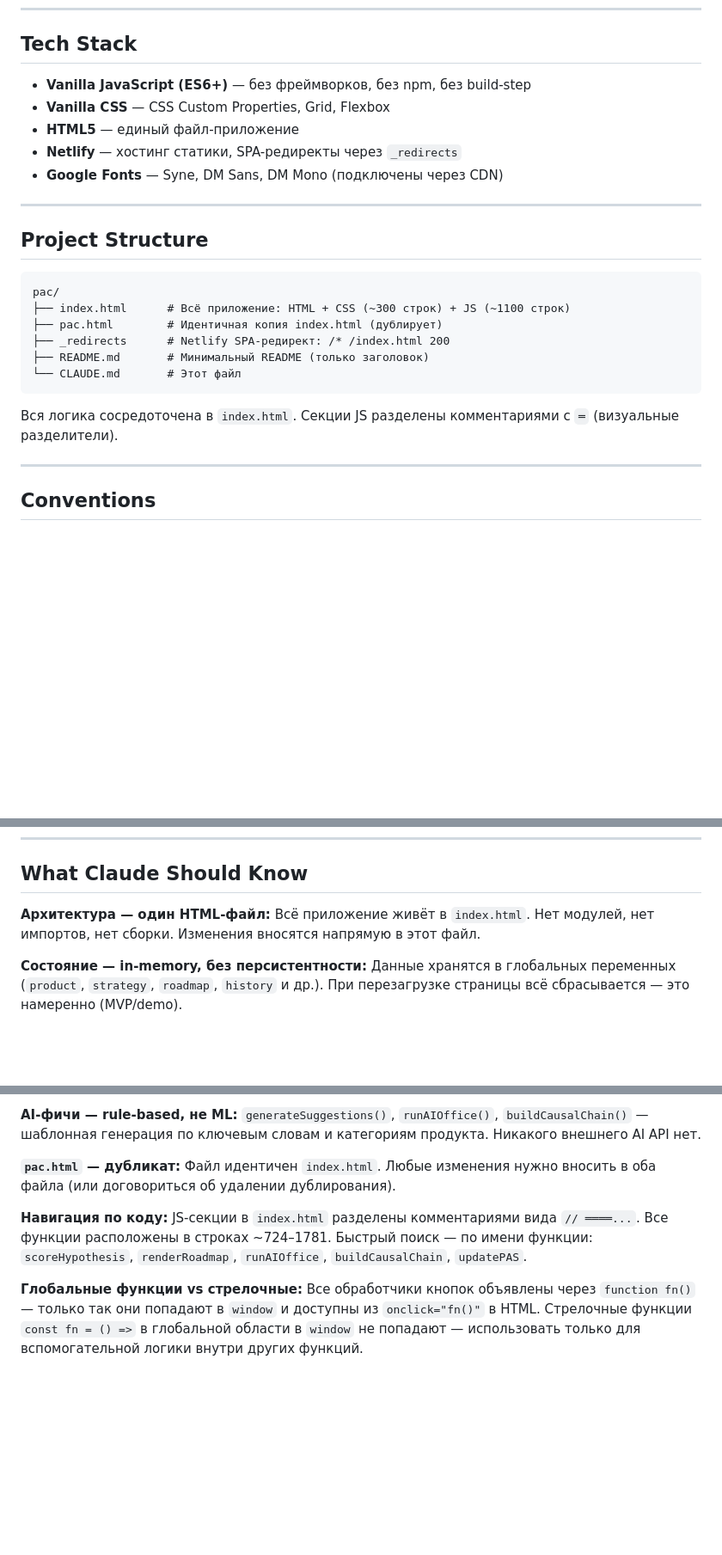
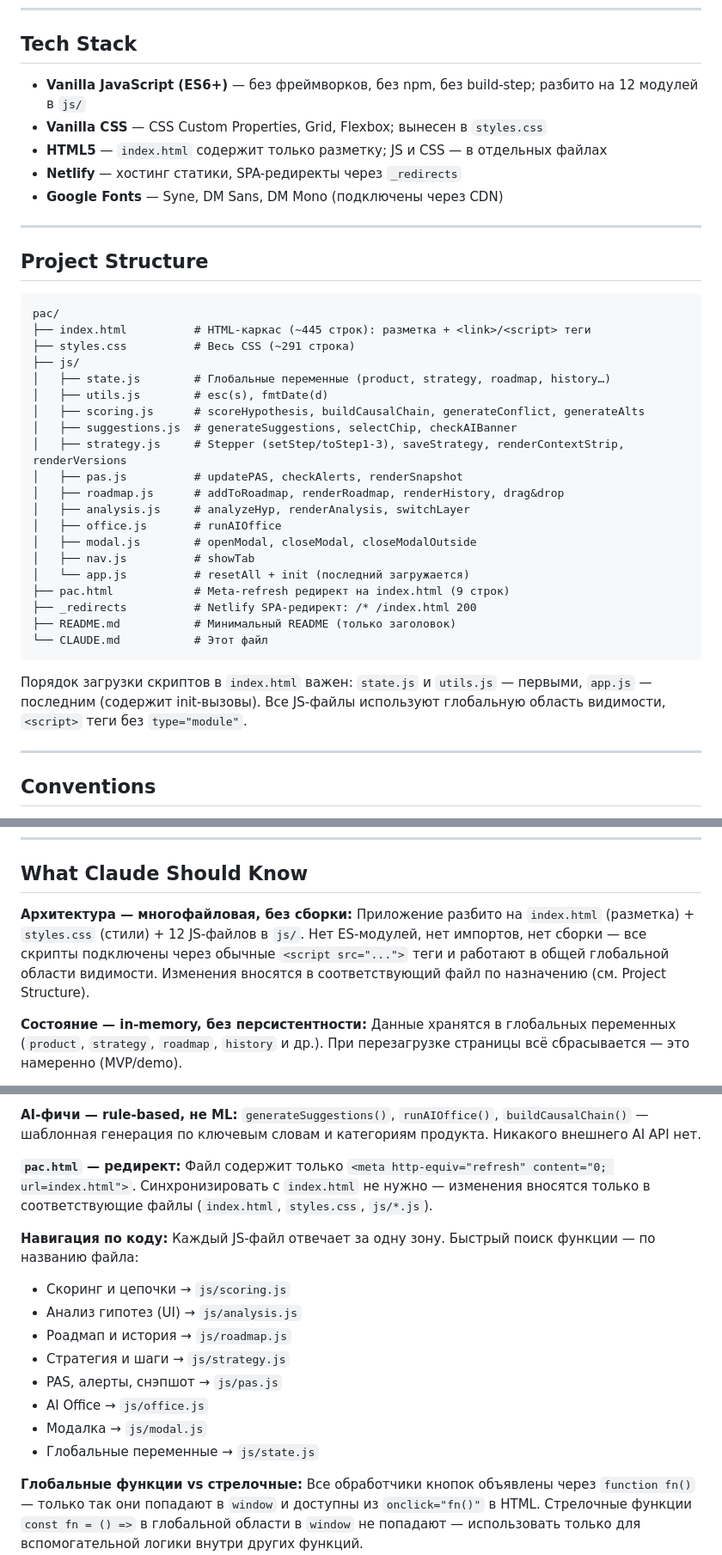
Before and after one commit to arbtrr-ship-it/pac, a Markdown page: CLAUDE.md, 3 parts joined by grey strips. Shown at 86% size. Rendered like a GitHub page; blank space fills up the shorter version.

Commit message:
docs: update CLAUDE.md for multi-file structure
* refactor: split monolithic index.html into separate CSS and JS modules

Extract 1783-line god-file into focused files:
- styles.css (~291 lines) — all CSS extracted from <style> tag
- js/state.js — global state variables
- js/utils.js — esc() and fmtDate() helpers
- js/scoring.js — scoreHypothesis, buildCausalChain, generateConflict, generateAlts
- js/suggestions.js — generateSuggestions, selectChip, checkAIBanner
- js/strategy.js — stepper, saveStrategy, renderContextStrip, renderVersions
- js/pas.js — updatePAS, checkAlerts, renderSnapshot
- js/roadmap.js — addToRoadmap, renderRoadmap, renderHistory, drag&drop
- js/analysis.js — analyzeHyp, renderAnalysis, switchLayer
- js/office.js — runAIOffice
- js/modal.js — openModal, closeModal, closeModalOutside
- js/nav.js — showTab
- js/app.js — resetAll + init

index.html reduced from 1783 to 445 lines (HTML shell only).
pac.html converted from full duplicate to meta-refresh redirect.
No logic changes — identical behavior preserved.

https://claude.ai/code/session_011TQofryEo5V7tgBsMrvBoi

* docs: update CLAUDE.md to reflect multi-file structure after refactoring

- Project Structure: обновлено дерево файлов с описанием каждого js-модуля
- Tech Stack: уточнено что CSS и JS вынесены в отдельные файлы
- What Claude Should Know: обновлены пункты про архитектуру, pac.html и навигацию по коду
- Don't #3: «не разбивай» → «не объединяй обратно»
- Don't #9: убрана инструкция синхронизировать pac.html с index.html

https://claude.ai/code/session_011TQofryEo5V7tgBsMrvBoi

---------

Co-authored-by: Claude <noreply@anthropic.com>

````diff
--- a/CLAUDE.md
+++ b/CLAUDE.md
@@ -7,9 +7,9 @@ AI-ассистент для продуктовых менеджеров: пом
 
 ## Tech Stack
 
-- **Vanilla JavaScript (ES6+)** — без фреймворков, без npm, без build-step
-- **Vanilla CSS** — CSS Custom Properties, Grid, Flexbox
-- **HTML5** — единый файл-приложение
+- **Vanilla JavaScript (ES6+)** — без фреймворков, без npm, без build-step; разбито на 12 модулей в `js/`
+- **Vanilla CSS** — CSS Custom Properties, Grid, Flexbox; вынесен в `styles.css`
+- **HTML5** — `index.html` содержит только разметку; JS и CSS — в отдельных файлах
 - **Netlify** — хостинг статики, SPA-редиректы через `_redirects`
 - **Google Fonts** — Syne, DM Sans, DM Mono (подключены через CDN)
 
@@ -19,14 +19,28 @@ AI-ассистент для продуктовых менеджеров: пом
 
 ```
 pac/
-├── index.html      # Всё приложение: HTML + CSS (~300 строк) + JS (~1100 строк)
-├── pac.html        # Идентичная копия index.html (дублирует)
-├── _redirects      # Netlify SPA-редирект: /* /index.html 200
-├── README.md       # Минимальный README (только заголовок)
-└── CLAUDE.md       # Этот файл
+├── index.html          # HTML-каркас (~445 строк): разметка + <link>/<script> теги
+├── styles.css          # Весь CSS (~291 строка)
+├── js/
+│   ├── state.js        # Глобальные переменные (product, strategy, roadmap, history…)
+│   ├── utils.js        # esc(s), fmtDate(d)
+│   ├── scoring.js      # scoreHypothesis, buildCausalChain, generateConflict, generateAlts
+│   ├── suggestions.js  # generateSuggestions, selectChip, checkAIBanner
+│   ├── strategy.js     # Stepper (setStep/toStep1-3), saveStrategy, renderContextStrip, renderVersions
+│   ├── pas.js          # updatePAS, checkAlerts, renderSnapshot
+│   ├── roadmap.js      # addToRoadmap, renderRoadmap, renderHistory, drag&drop
+│   ├── analysis.js     # analyzeHyp, renderAnalysis, switchLayer
+│   ├── office.js       # runAIOffice
+│   ├── modal.js        # openModal, closeModal, closeModalOutside
+│   ├── nav.js          # showTab
+│   └── app.js          # resetAll + init (последний загружается)
+├── pac.html            # Meta-refresh редирект на index.html (9 строк)
+├── _redirects          # Netlify SPA-редирект: /* /index.html 200
+├── README.md           # Минимальный README (только заголовок)
+└── CLAUDE.md           # Этот файл
 ```
 
-Вся логика сосредоточена в `index.html`. Секции JS разделены комментариями с `═` (визуальные разделители).
+Порядок загрузки скриптов в `index.html` важен: `state.js` и `utils.js` — первыми, `app.js` — последним (содержит init-вызовы). Все JS-файлы используют глобальную область видимости, `<script>` теги без `type="module"`.
 
 ---
 
@@ -62,8 +76,8 @@ pac/
 
 ## What Claude Should Know
 
-**Архитектура — один HTML-файл:**
-Всё приложение живёт в `index.html`. Нет модулей, нет импортов, нет сборки. Изменения вносятся напрямую в этот файл.
+**Архитектура — многофайловая, без сборки:**
+Приложение разбито на `index.html` (разметка) + `styles.css` (стили) + 12 JS-файлов в `js/`. Нет ES-модулей, нет импортов, нет сборки — все скрипты подключены через обычные `<script src="...">` теги и работают в общей глобальной области видимости. Изменения вносятся в соответствующий файл по назначению (см. Project Structure).
 
 **Состояние — in-memory, без персистентности:**
 Данные хранятся в глобальных переменных (`product`, `strategy`, `roadmap`, `history` и др.). При перезагрузке страницы всё сбрасывается — это намеренно (MVP/demo).
@@ -87,11 +101,19 @@ Acquisition, Activation, Retention, Monetization, Infrastructure. Вся сис
 **AI-фичи — rule-based, не ML:**
 `generateSuggestions()`, `runAIOffice()`, `buildCausalChain()` — шаблонная генерация по ключевым словам и категориям продукта. Никакого внешнего AI API нет.
 
-**`pac.html` — дубликат:**
-Файл идентичен `index.html`. Любые изменения нужно вносить в оба файла (или договориться об удалении дублирования).
+**`pac.html` — редирект:**
+Файл содержит только `<meta http-equiv="refresh" content="0; url=index.html">`. Синхронизировать с `index.html` не нужно — изменения вносятся только в соответствующие файлы (`index.html`, `styles.css`, `js/*.js`).
 
 **Навигация по коду:**
-JS-секции в `index.html` разделены комментариями вида `// ════...`. Все функции расположены в строках ~724–1781. Быстрый поиск — по имени функции: `scoreHypothesis`, `renderRoadmap`, `runAIOffice`, `buildCausalChain`, `updatePAS`.
+Каждый JS-файл отвечает за одну зону. Быстрый поиск функции — по названию файла:
+- Скоринг и цепочки → `js/scoring.js`
+- Анализ гипотез (UI) → `js/analysis.js`
+- Роадмап и история → `js/roadmap.js`
+- Стратегия и шаги → `js/strategy.js`
+- PAS, алерты, снэпшот → `js/pas.js`
+- AI Office → `js/office.js`
+- Модалка → `js/modal.js`
+- Глобальные переменные → `js/state.js`
 
 **Глобальные функции vs стрелочные:**
 Все обработчики кнопок объявлены через `function fn()` — только так они попадают в `window` и доступны из `onclick="fn()"` в HTML. Стрелочные функции `const fn = () =>` в глобальной области в `window` не попадают — использовать только для вспомогательной логики внутри других функций.
````
Also changed, not shown: other parts of CLAUDE.md (+2 -2 lines).
